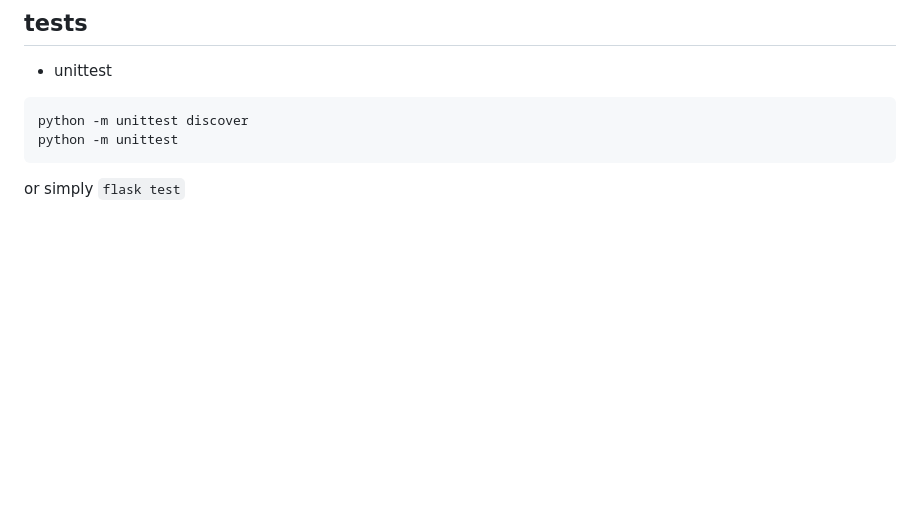
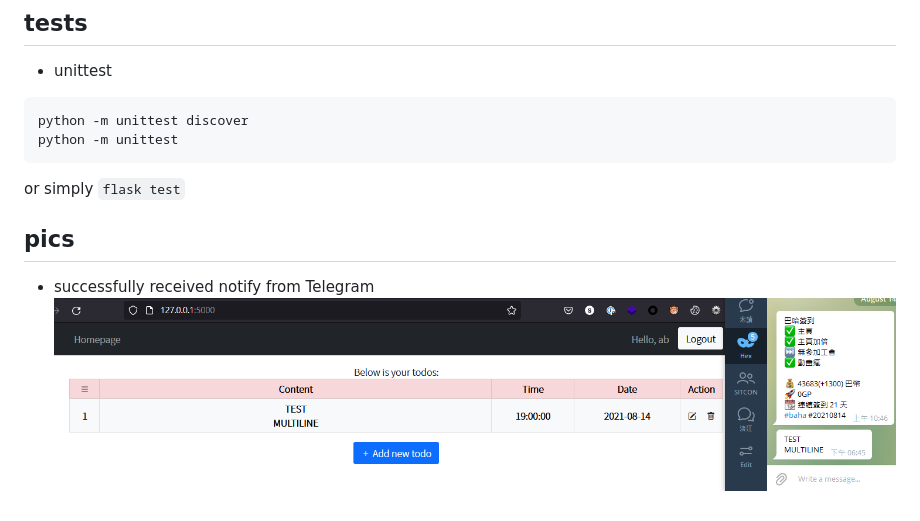
Before and after one commit to allen0099/ToDoPage, a Markdown page: README.md, the part around the change. Rendered like a GitHub page; pictures changed too: pic/notify_success.png (added); blank space fills up the shorter version.

Commit message:
docs: update README.md

````diff
--- a/README.md
+++ b/README.md
@@ -32,3 +32,8 @@ python -m unittest
 ```
 
 or simply `flask test`
+
+## pics
+
+- successfully received notify from Telegram
+  ![notify_success.png](./pic/notify_success.png)
````
